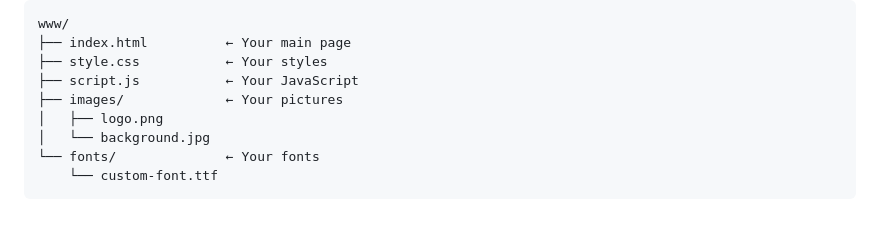
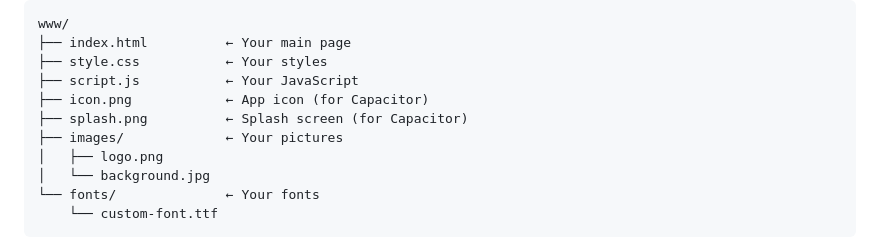
Before and after one commit to AshishY794/web2apk, a Markdown page: README.md, the part around the change. Drawn GitHub-style; blank space fills up the shorter version.

Commit message:
docs: Update www folder example to include Capacitor files
- Added icon.png and splash.png to the www folder structure example
- Clarified that these are specifically for Capacitor (app icon and splash screen)
- Shows complete file structure including both Capacitor files and website assets
- Helps users understand the difference between Capacitor files and website content files

```diff
--- a/README.md
+++ b/README.md
@@ -166,6 +166,8 @@ www/
 ├── index.html          ← Your main page
 ├── style.css           ← Your styles
 ├── script.js           ← Your JavaScript
+├── icon.png            ← App icon (for Capacitor)
+├── splash.png          ← Splash screen (for Capacitor)
 ├── images/             ← Your pictures
 │   ├── logo.png
 │   └── background.jpg
```
